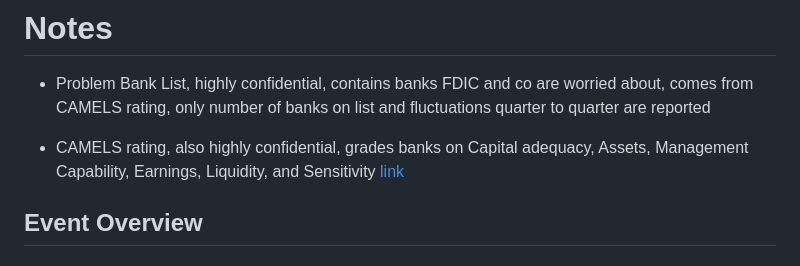
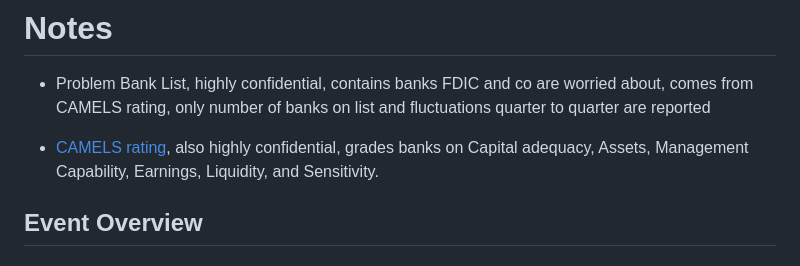
Before and after one commit to agustinfitipaldi/econ194sfinal, a Markdown page: readme.md, the part around the change printed below. GitHub-like rendering.

Commit message:
improved links

```diff
--- a/readme.md
+++ b/readme.md
@@ -25,7 +25,7 @@ It's still not clear where precisely we will draw the line for the groups, but I
 
 - Problem Bank List, highly confidential, contains banks FDIC and co are worried about, comes from CAMELS rating, only number of banks on list and fluctuations quarter to quarter are reported
 
-- CAMELS rating, also highly confidential, grades banks on Capital adequacy, Assets, Management Capability, Earnings, Liquidity, and Sensitivity [link](https://en.wikipedia.org/wiki/CAMELS_rating_system)
+- [CAMELS rating](https://en.wikipedia.org/wiki/CAMELS_rating_system), also highly confidential, grades banks on Capital adequacy, Assets, Management Capability, Earnings, Liquidity, and Sensitivity.
 
 ## Event Overview
 
```
Also changed, not shown: other parts of readme.md (+1 -1 lines).
